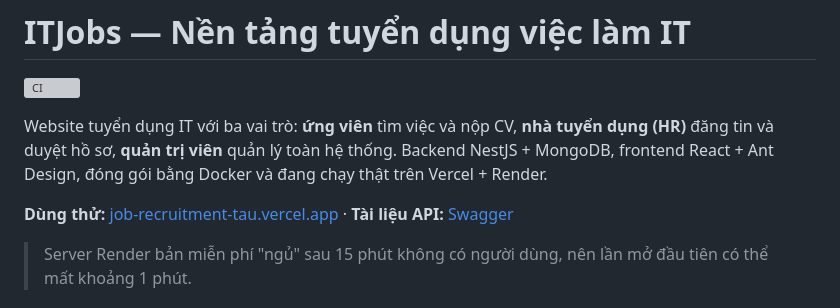
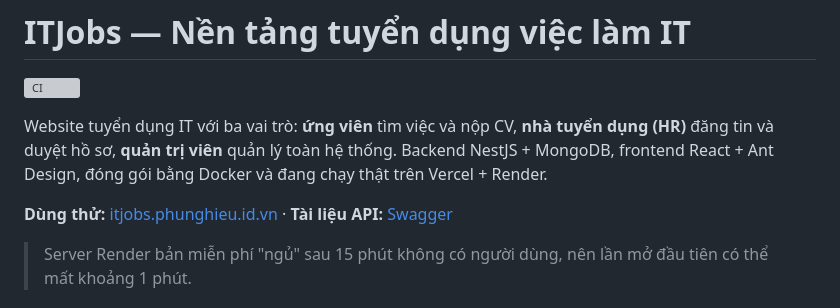
Before and after one commit to HiruDuce/job-recruitment, a Markdown page: README.md, the part around the change. GitHub-like rendering; grey boxes are pictures that could not be loaded.

Commit message:
docs: fix demo link in README to use the custom domain
The previous edit left the old link text and a URL without https://, which GitHub treats as a relative path (404). Use https://itjobs.phunghieu.id.vn with matching link text.

Co-Authored-By: Claude Sonnet 5.5 <noreply@anthropic.com>

```diff
--- a/README.md
+++ b/README.md
@@ -4,7 +4,7 @@
 
 Website tuyển dụng IT với ba vai trò: **ứng viên** tìm việc và nộp CV, **nhà tuyển dụng (HR)** đăng tin và duyệt hồ sơ, **quản trị viên** quản lý toàn hệ thống. Backend NestJS + MongoDB, frontend React + Ant Design, đóng gói bằng Docker và đang chạy thật trên Vercel + Render.
 
-**Dùng thử:** [job-recruitment-tau.vercel.app](itjobs.phunghieu.id.vn/) · **Tài liệu API:** [Swagger](https://job-recruitment-5m6p.onrender.com/swagger)
+**Dùng thử:** [itjobs.phunghieu.id.vn](https://itjobs.phunghieu.id.vn) · **Tài liệu API:** [Swagger](https://job-recruitment-5m6p.onrender.com/swagger)
 
 > Server Render bản miễn phí "ngủ" sau 15 phút không có người dùng, nên lần mở đầu tiên có thể mất khoảng 1 phút.
 
```
